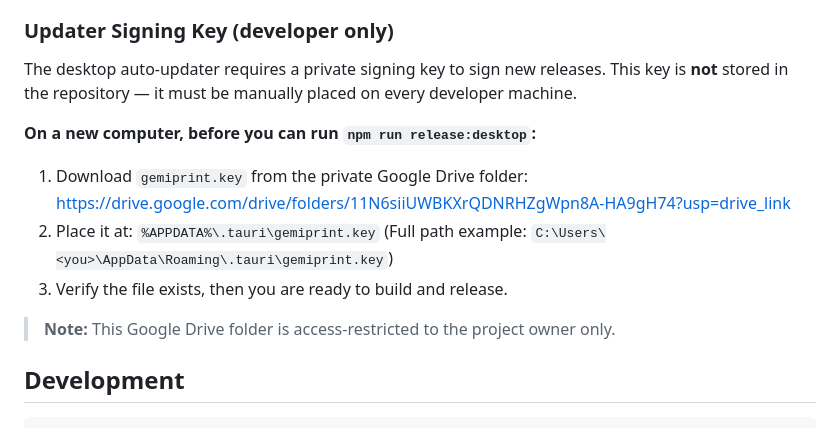
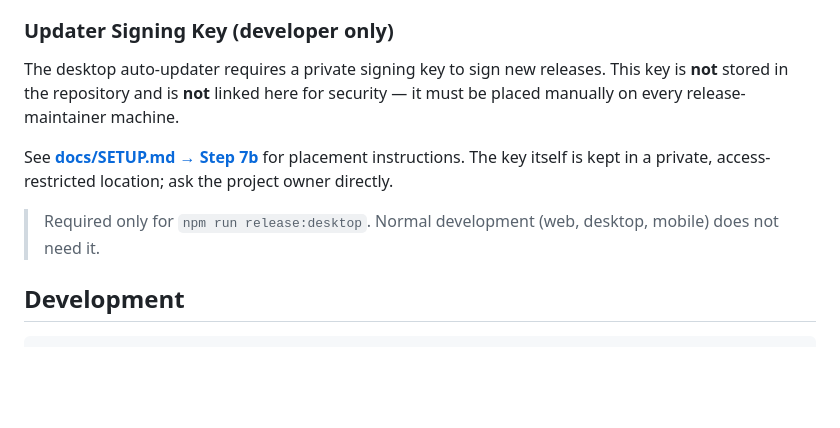
Before and after one commit to gargilang/gemiprintaio, a Markdown page: README.md, the part around the change. Drawn GitHub-style; blank space fills up the shorter version.

Commit message:
docs(security): move desktop signing-key instructions to SETUP.md, remove public Drive link from README
Co-authored-by: Cursor <cursoragent@cursor.com>

```diff
--- a/README.md
+++ b/README.md
@@ -112,17 +112,11 @@ PASSWORD_ENC_SECRET=random-string-for-credential-vault
 
 ### Updater Signing Key (developer only)
 
-The desktop auto-updater requires a private signing key to sign new releases. This key is **not** stored in the repository — it must be manually placed on every developer machine.
+The desktop auto-updater requires a private signing key to sign new releases. This key is **not** stored in the repository and is **not** linked here for security — it must be placed manually on every release-maintainer machine.
 
-**On a new computer, before you can run `npm run release:desktop`:**
+See **[docs/SETUP.md → Step 7b](docs/SETUP.md)** for placement instructions. The key itself is kept in a private, access-restricted location; ask the project owner directly.
 
-1. Download `gemiprint.key` from the private Google Drive folder:
-  [https://drive.google.com/drive/folders/11N6siiUWBKXrQDNRHZgWpn8A-HA9gH74?usp=drive_link](https://drive.google.com/drive/folders/11N6siiUWBKXrQDNRHZgWpn8A-HA9gH74?usp=drive_link)
-2. Place it at: `%APPDATA%\.tauri\gemiprint.key`
-  (Full path example: `C:\Users\<you>\AppData\Roaming\.tauri\gemiprint.key`)
-3. Verify the file exists, then you are ready to build and release.
-
-> **Note:** This Google Drive folder is access-restricted to the project owner only.
+> Required only for `npm run release:desktop`. Normal development (web, desktop, mobile) does not need it.
 
 ## Development
 
```
Also changed, not shown: docs/SETUP.md (+16 -0 lines).
